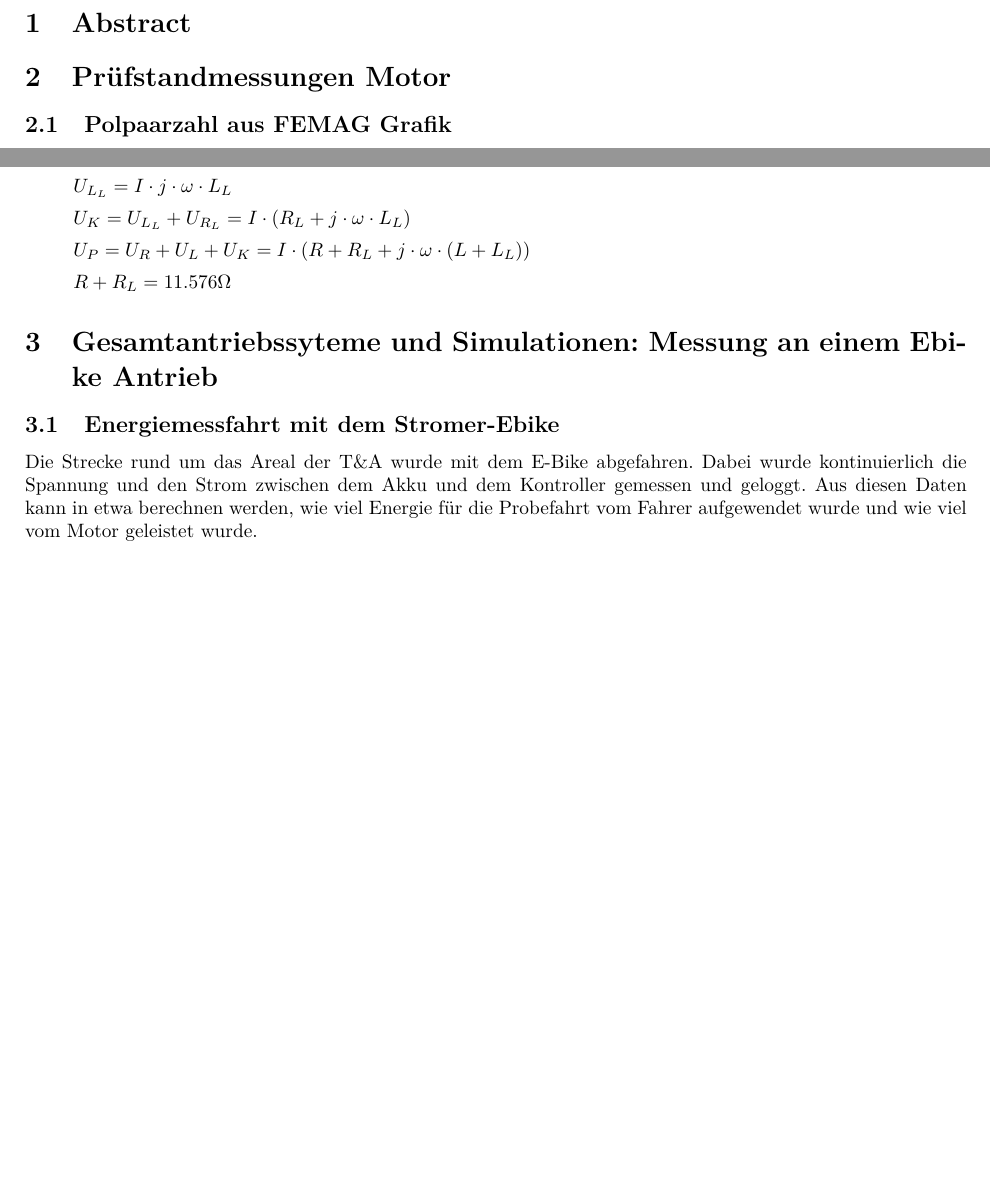
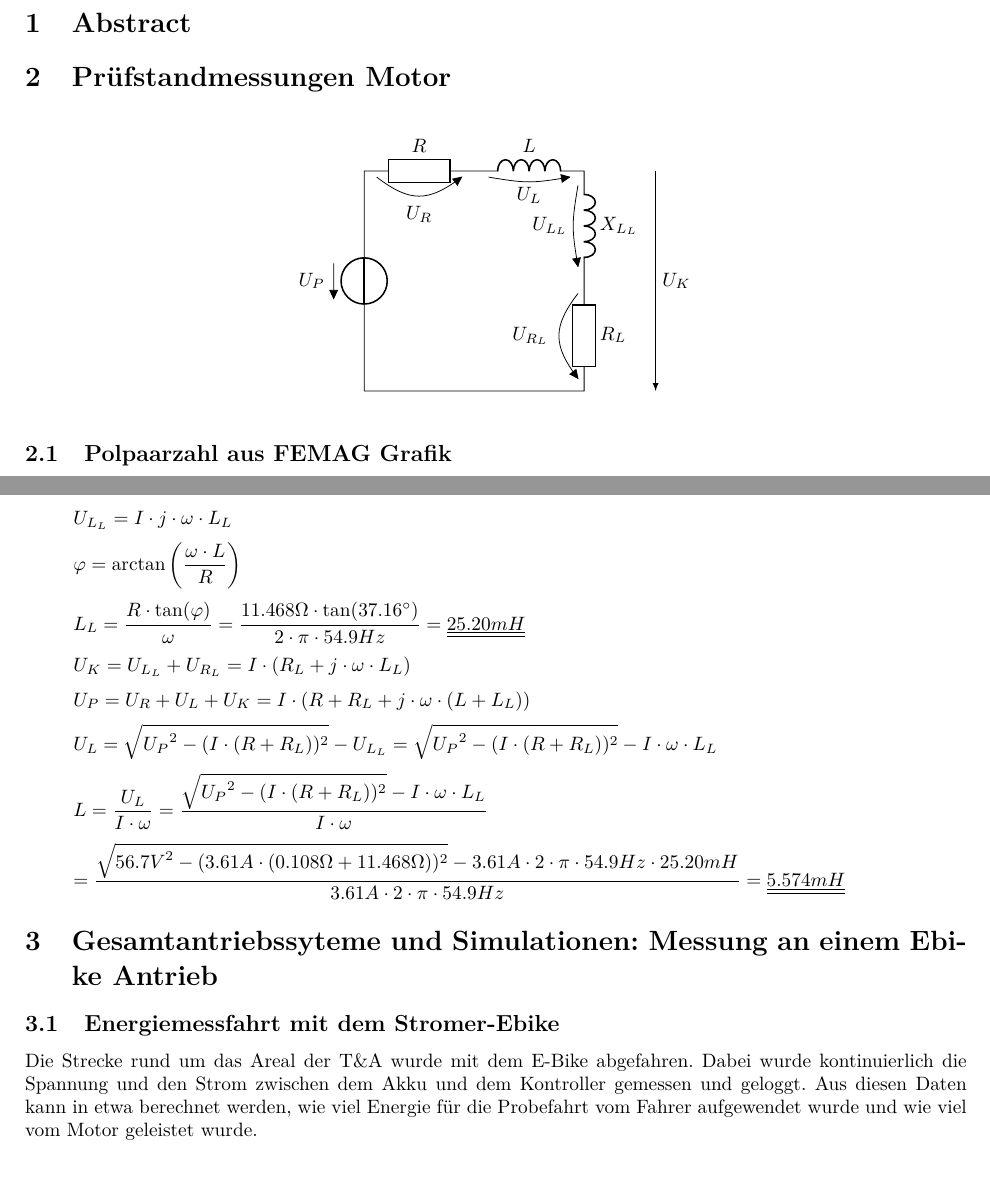
Before and after one commit to daniw/aes, a LaTeX document (sw04/ueb04.tex): two parts of pages 2 and 3 of 14, joined at a grey line, cut so that both start at the same text, the shorter picture padded with empty space. Compiled offline with pdfLaTeX.

Commit message:
inductance calculation

```diff
--- a/sw04/ueb04.tex
+++ b/sw04/ueb04.tex
@@ -22,6 +22,20 @@
 \section{Abstract}
 
 \section{Prüfstandmessungen Motor}
+\begin{figure}[h!]
+    \centering
+    \begin{circuitikz}
+        \draw
+            (0,0)
+            to[V^<=$U_P$] (0,4)
+            to[R=$R$, v_>=$U_R$] (2,4)
+            to[L=$L$, v_>=$U_L$] (4,4)
+            to[L=$X_{L_L}$, v_>=$U_{L_L}$] (4,2)
+            to[R=$R_L$, v_>=$U_{R_L}$] (4,0)
+            to[short] (0,0);
+        \draw[-latex] (5.3,4) -- node[right] {$U_K$} (5.3,0);
+    \end{circuitikz}
+\end{figure}
 
 \subsection{Polpaarzahl aus FEMAG Grafik}
 Das FEMAG-Bild zeigt einen Viertel des Motors. Darauf sind vier Polpaare
@@ -85,16 +99,27 @@ Berechnete Grössen:
 \[ U_{R_L} = I \cdot R_L = 14.637 V \]
 \[ U_{L} = I \cdot j \cdot \omega \cdot L \]
 \[ U_{L_L} = I \cdot j \cdot \omega \cdot L_L \]
+\[ \varphi = \arctan\left(\frac{\omega \cdot L}{R}\right) \]
+\[ L_L = \frac{R \cdot \tan(\varphi)}{\omega}
+= \frac{11.468 \Omega \cdot \tan(37.16^\circ)}{2 \cdot \pi \cdot 54.9 Hz}
+= \uuline{25.20 mH} \]
 \[ U_K = U_{L_L} + U_{R_L}  = I \cdot (R_L + j \cdot \omega \cdot L_L)\]
 \[ U_P = U_R + U_L + U_K = I \cdot (R + R_L + j \cdot \omega \cdot (L + L_L)) \]
-\[ R + R_L = 11.576 \Omega \]
+\[ U_L = \sqrt{{U_P}^2 - (I \cdot (R + R_L))^2} - U_{L_L}
+= \sqrt{{U_P}^2 - (I \cdot (R + R_L))^2} - I \cdot \omega \cdot L_L \]
+\[ L = \frac{U_L}{I \cdot \omega}
+= \frac{\sqrt{{U_P}^2 - (I \cdot (R + R_L))^2} - I \cdot \omega \cdot L_L}
+{I \cdot \omega} \]
+\[ = \frac{\sqrt{{56.7V}^2 - (3.61A \cdot (0.108 \Omega + 11.468 \Omega))^2}
+- 3.61A \cdot 2 \cdot \pi \cdot 54.9Hz \cdot 25.20 mH}
+{3.61A \cdot 2 \cdot \pi \cdot 54.9Hz} = \uuline{5.574 mH} \]
 
 \section{Gesamtantriebssyteme und Simulationen: Messung an einem Ebike Antrieb}
 
 \subsection{Energiemessfahrt mit dem Stromer-Ebike}
 Die Strecke rund um das Areal der T\&A wurde mit dem E-Bike abgefahren. Dabei
 wurde kontinuierlich die Spannung und den Strom zwischen dem Akku und dem
-Kontroller gemessen und geloggt. Aus diesen Daten kann in etwa berechnen
+Kontroller gemessen und geloggt. Aus diesen Daten kann in etwa berechnet
 werden, wie viel Energie für die Probefahrt vom Fahrer aufgewendet wurde und
 wie viel vom Motor geleistet wurde.
 
```
